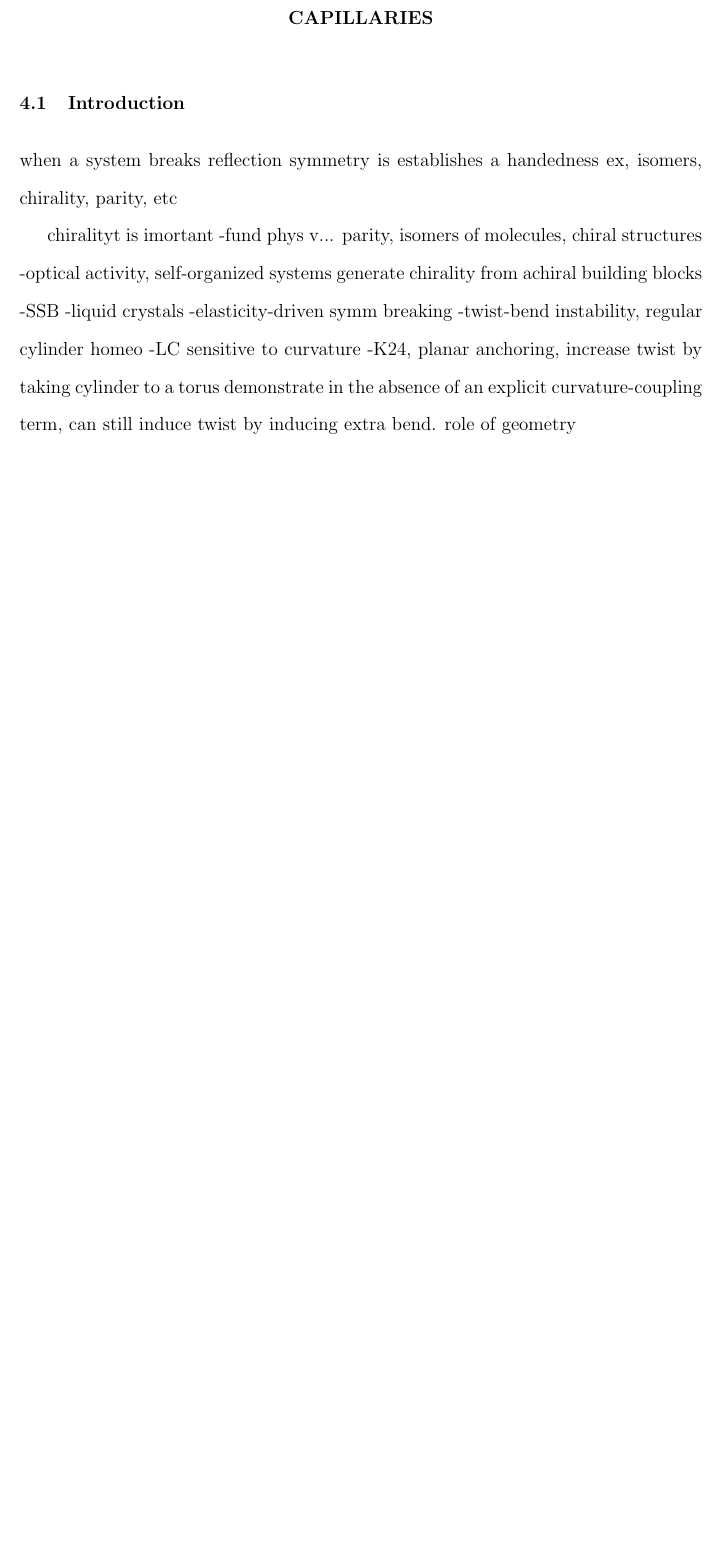
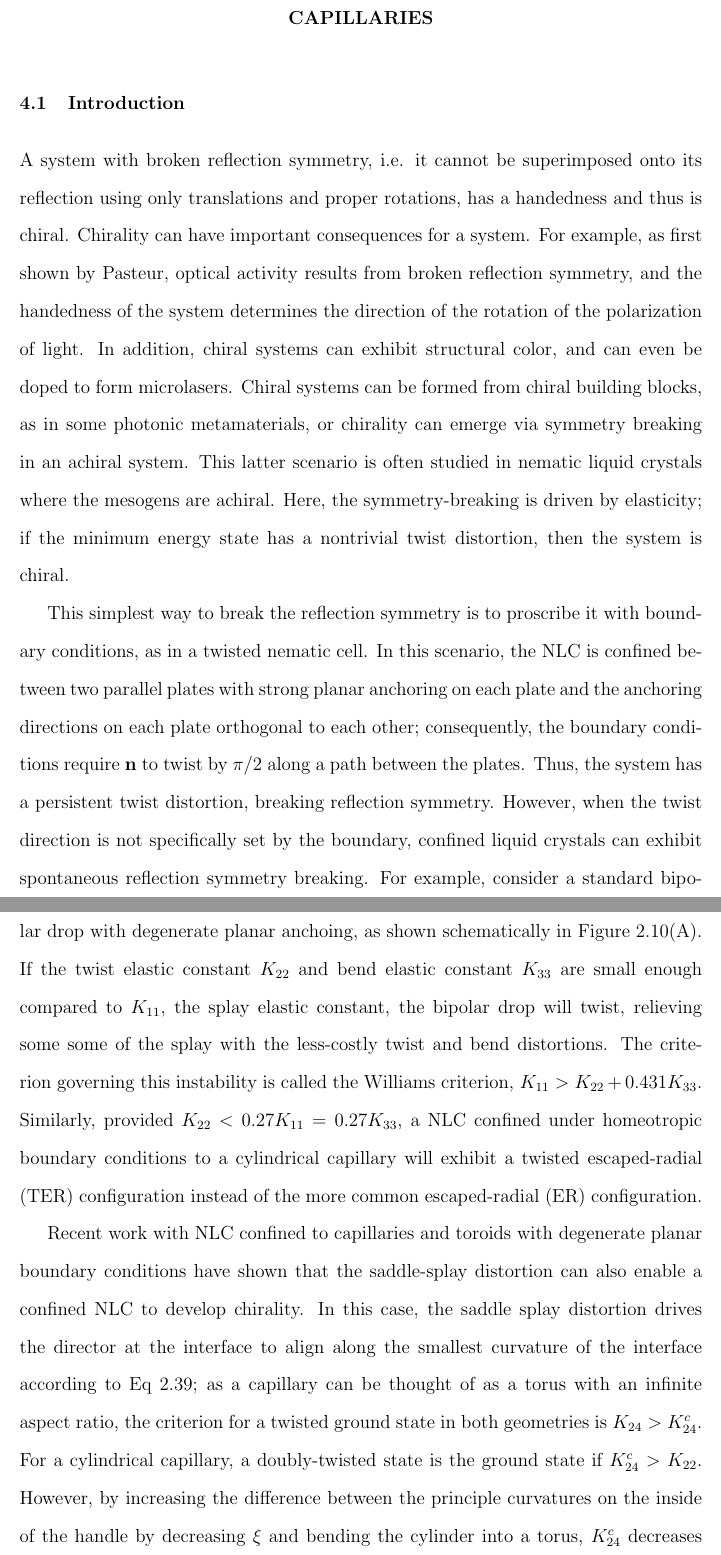
Before and after one commit to perrywmellis/thesis, a LaTeX thesis (document/thesis.tex, which reads document/chapter4.tex): part of page 154 of 212 before the commit and two parts of pages 154 and 155 of 214 after it, the two joined at a grey line, cut so that both start at the same text, the shorter picture padded with empty space. Compiled offline with pdfLaTeX.

Commit message:
intro initial text

```diff
--- a/document/chapter4.tex
+++ b/document/chapter4.tex
@@ -2,19 +2,24 @@
 \chapter{Homeotropic nematics confined in toroids and bent capillaries}
 
 \section{Introduction}
+A system with broken reflection symmetry, i.e. it cannot be superimposed onto its reflection using only translations and proper rotations, has a handedness and thus is chiral.
+Chirality can have important consequences for a system.
+For example, as first shown by Pasteur, optical activity results from broken reflection symmetry, and the handedness of the system determines the direction of the rotation of the polarization of light.
+In addition, chiral systems can exhibit structural color, and can even be doped to form microlasers.
+Chiral systems can be formed from chiral building blocks, as in some photonic metamaterials, or chirality can emerge via symmetry breaking in an achiral system.
+This latter scenario is often studied in nematic liquid crystals where the mesogens are achiral.
+Here, the symmetry-breaking is driven by elasticity; if the minimum energy state has a nontrivial twist distortion, then the system is chiral.
 
-when a system breaks reflection symmetry is establishes a handedness
-ex, isomers, chirality, parity, etc
+This simplest way to break the reflection symmetry is to proscribe it with boundary conditions, as in a twisted nematic cell.
+In this scenario, the NLC is confined between two parallel plates with strong planar anchoring on each plate and the anchoring directions on each plate orthogonal to each other; consequently, the boundary conditions require $\mathbf{n}$ to twist by $\pi/2$ along a path between the plates.
+Thus, the system has a persistent twist distortion, breaking reflection symmetry.
+However, when the twist direction is not specifically set by the boundary, confined liquid crystals can exhibit spontaneous reflection symmetry breaking.
+For example, consider a standard bipolar drop with degenerate planar anchoing, as shown schematically in Figure~\ref{f:2-OPMDrops}(A).
+If the twist elastic constant $K_{22}$ and bend elastic constant $K_{33}$ are small enough compared to $K_{11}$, the splay elastic constant, the bipolar drop will twist, relieving some some of the splay with the less-costly twist and bend distortions.
+The criterion governing this instability is called the Williams criterion, $K_{11} > K_{22}+ 0.431 K_{33}$.
+Similarly, provided $K_{22}< 0.27 K_{11} = 0.27K_{33}$, a NLC confined under homeotropic boundary conditions to a cylindrical capillary will exhibit a twisted escaped-radial (TER) configuration instead of the more common escaped-radial (ER) configuration.
 
-chiralityt is imortant
-  -fund phys v... parity, isomers of molecules, chiral structures
-  -optical activity, self-organized systems
-generate chirality from achiral building blocks
-  -SSB
-  -liquid crystals
-  -elasticity-driven symm breaking
-    -twist-bend instability, regular cylinder homeo
-  -LC sensitive to curvature
-    -K24, planar anchoring, increase twist by taking cylinder to a torus
-demonstrate in the absence of an explicit curvature-coupling term, can still induce twist by inducing extra bend.
-role of geometry
+Recent work with NLC confined to capillaries and toroids with degenerate planar boundary conditions have shown that the saddle-splay distortion can also enable a confined NLC to develop chirality.
+In this case, the saddle splay distortion drives the director at the interface to align along the smallest curvature of the interface according to Eq~\ref{e:2-K24SurfCouple}; as a capillary can be thought of as a torus with an infinite aspect ratio, the criterion for a twisted ground state in both geometries is $K_{24} > K^c_{24}$.
+For a cylindrical capillary, a doubly-twisted state is the ground state if $K^c_{24}>K_{22}$.
+However, by increasing the difference between the principle curvatures on the inside of the handle by decreasing $\xi$ and bending the cylinder into a torus, $K^c_{24}$ decreases and the amount of twist in a chiral ground state increases.
```
Also changed, not shown: document/chapter4.tex (11 more changed lines).
